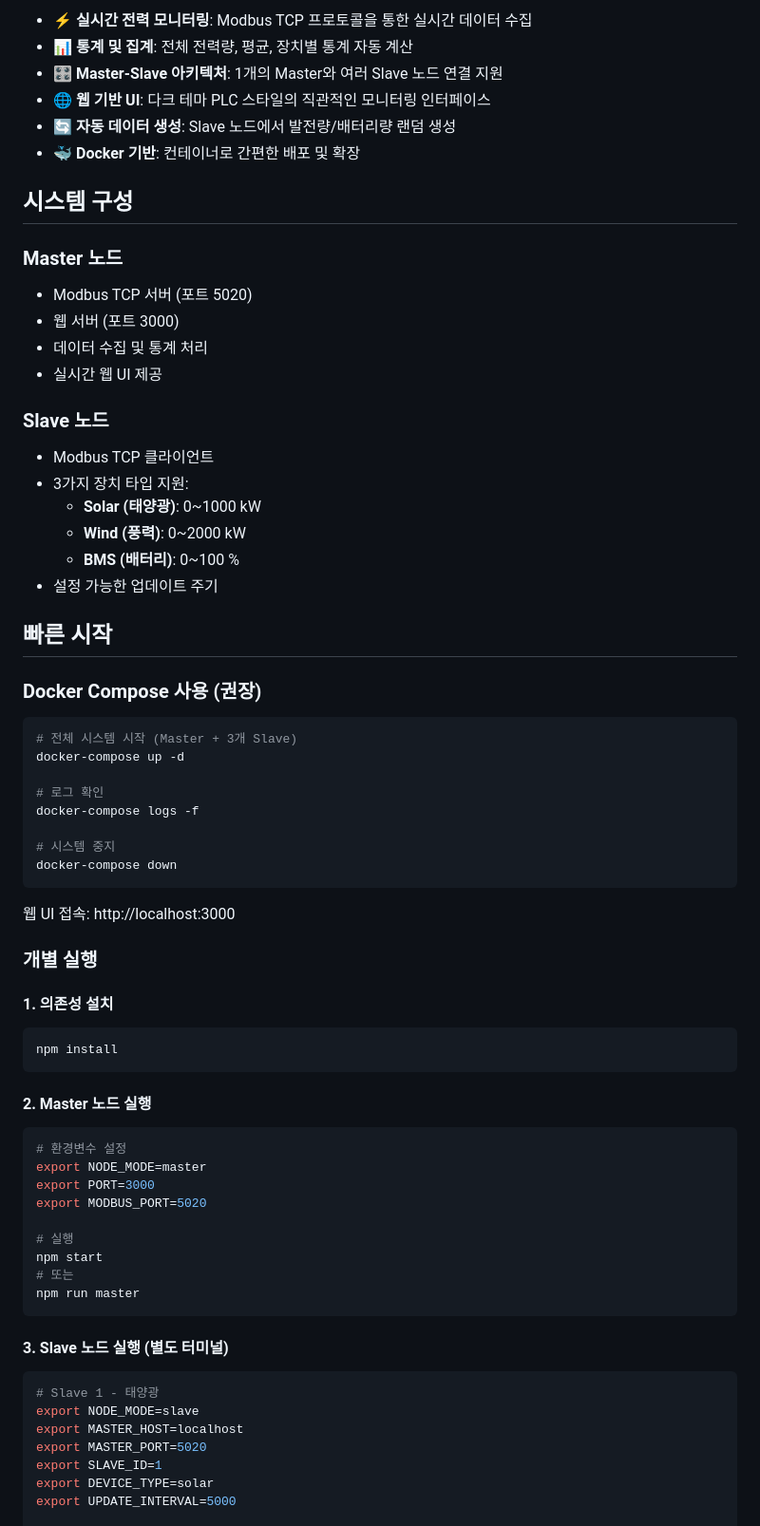
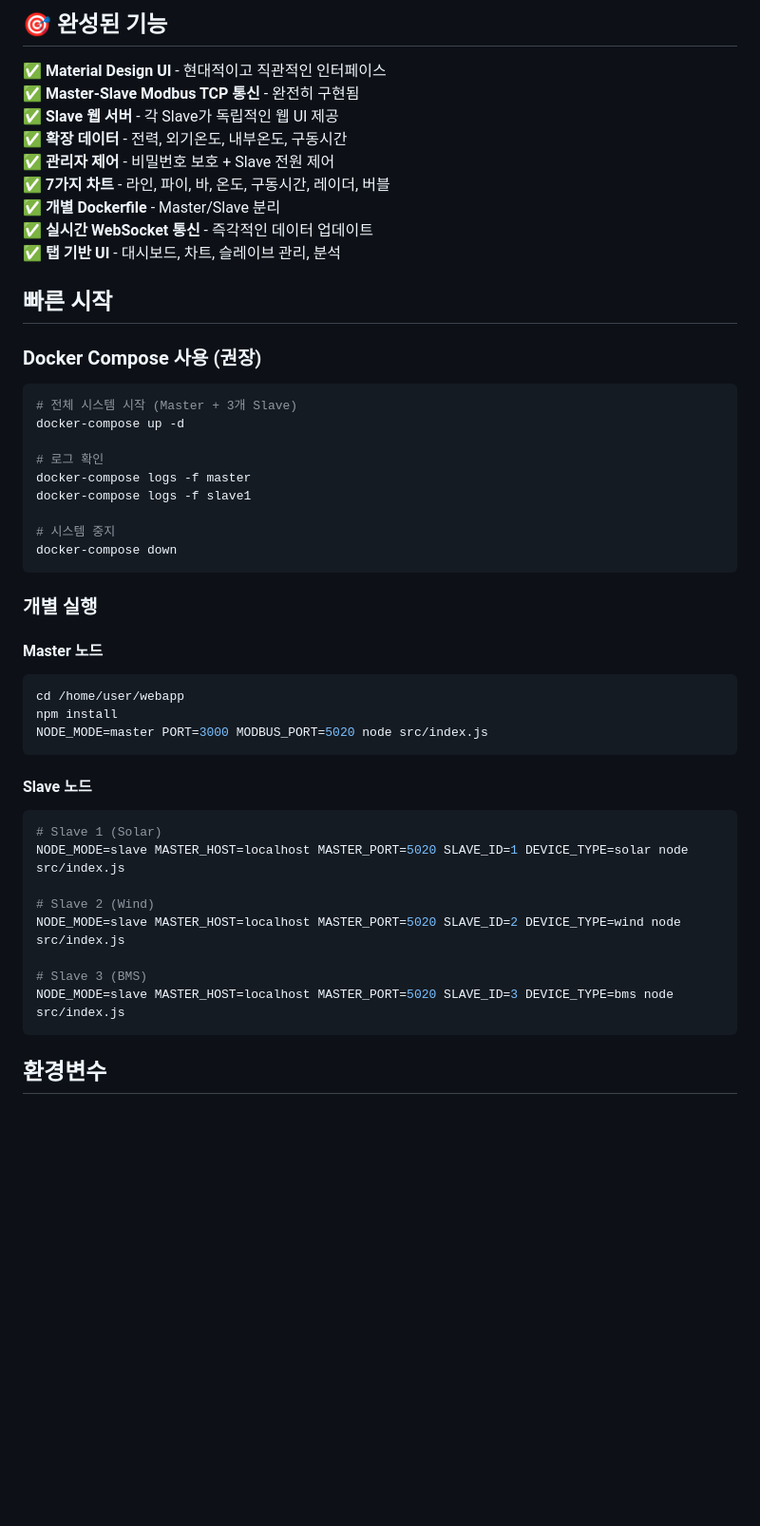
Before and after one commit to growJ-Developer/PM_PLC, a Markdown page: README.md, the part around one of its changes. Shown at 95% size. Rendered like a GitHub page; blank space fills up the shorter version.

````diff
--- a/README.md
+++ b/README.md
@@ -30,26 +74,15 @@
 
-- ⚡ **실시간 전력 모니터링**: Modbus TCP 프로토콜을 통한 실시간 데이터 수집
-- 📊 **통계 및 집계**: 전체 전력량, 평균, 장치별 통계 자동 계산
-- 🎛️ **Master-Slave 아키텍처**: 1개의 Master와 여러 Slave 노드 연결 지원
-- 🌐 **웹 기반 UI**: 다크 테마 PLC 스타일의 직관적인 모니터링 인터페이스
-- 🔄 **자동 데이터 생성**: Slave 노드에서 발전량/배터리량 랜덤 생성
-- 🐳 **Docker 기반**: 컨테이너로 간편한 배포 및 확장
+## 🎯 완성된 기능
 
-## 시스템 구성
-
-### Master 노드
-- Modbus TCP 서버 (포트 5020)
-- 웹 서버 (포트 3000)
-- 데이터 수집 및 통계 처리
-- 실시간 웹 UI 제공
-
-### Slave 노드
-- Modbus TCP 클라이언트
-- 3가지 장치 타입 지원:
-  - **Solar (태양광)**: 0~1000 kW
-  - **Wind (풍력)**: 0~2000 kW
-  - **BMS (배터리)**: 0~100 %
-- 설정 가능한 업데이트 주기
+✅ **Material Design UI** - 현대적이고 직관적인 인터페이스
+✅ **Master-Slave Modbus TCP 통신** - 완전히 구현됨
+✅ **Slave 웹 서버** - 각 Slave가 독립적인 웹 UI 제공
+✅ **확장 데이터** - 전력, 외기온도, 내부온도, 구동시간
+✅ **관리자 제어** - 비밀번호 보호 + Slave 전원 제어
+✅ **7가지 차트** - 라인, 파이, 바, 온도, 구동시간, 레이더, 버블
+✅ **개별 Dockerfile** - Master/Slave 분리
+✅ **실시간 WebSocket 통신** - 즉각적인 데이터 업데이트
+✅ **탭 기반 UI** - 대시보드, 차트, 슬레이브 관리, 분석
 
 ## 빠른 시작
 
@@ -60,41 +93,33 @@
 docker-compose up -d
 
 # 로그 확인
-docker-compose logs -f
+docker-compose logs -f master
+docker-compose logs -f slave1
 
 # 시스템 중지
 docker-compose down
 ```
 
-웹 UI 접속: http://localhost:3000
-
 ### 개별 실행
 
-#### 1. 의존성 설치
+#### Master 노드
 ```bash
+cd /home/user/webapp
 npm install
+NODE_MODE=master PORT=3000 MODBUS_PORT=5020 node src/index.js
 ```
 
-#### 2. Master 노드 실행
+#### Slave 노드
 ```bash
-# 환경변수 설정
-export NODE_MODE=master
-export PORT=3000
-export MODBUS_PORT=5020
+# Slave 1 (Solar)
+NODE_MODE=slave MASTER_HOST=localhost MASTER_PORT=5020 SLAVE_ID=1 DEVICE_TYPE=solar node src/index.js
 
-# 실행
-npm start
-# 또는
-npm run master
+# Slave 2 (Wind)
+NODE_MODE=slave MASTER_HOST=localhost MASTER_PORT=5020 SLAVE_ID=2 DEVICE_TYPE=wind node src/index.js
+
+# Slave 3 (BMS)
+NODE_MODE=slave MASTER_HOST=localhost MASTER_PORT=5020 SLAVE_ID=3 DEVICE_TYPE=bms node src/index.js
 ```
 
-#### 3. Slave 노드 실행 (별도 터미널)
-```bash
-# Slave 1 - 태양광
-export NODE_MODE=slave
-export MASTER_HOST=localhost
-export MASTER_PORT=5020
-export SLAVE_ID=1
-export DEVICE_TYPE=solar
-export UPDATE_INTERVAL=5000
+## 환경변수
 
````
Also changed, not shown: other parts of README.md (+173 -86 lines).
